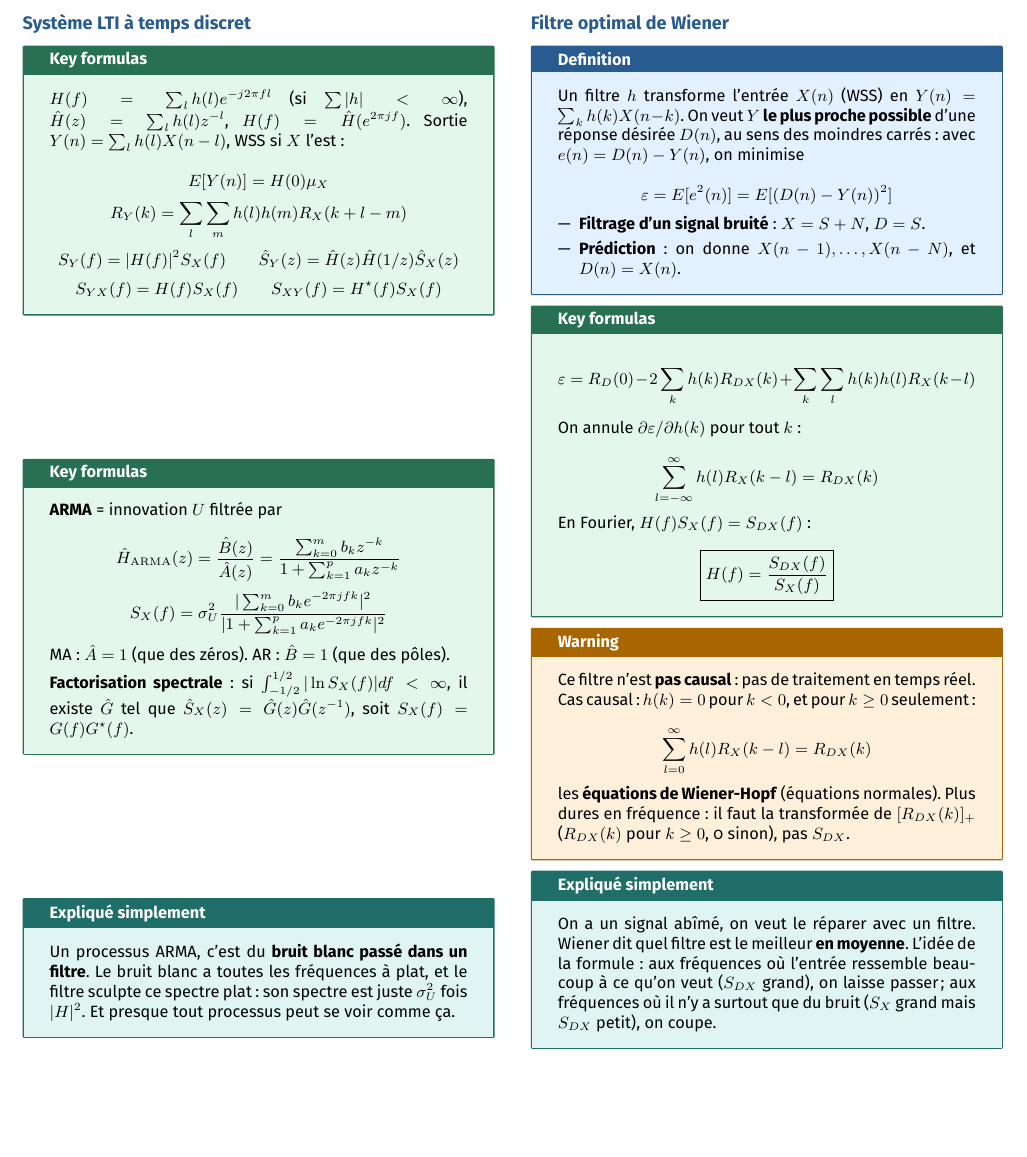
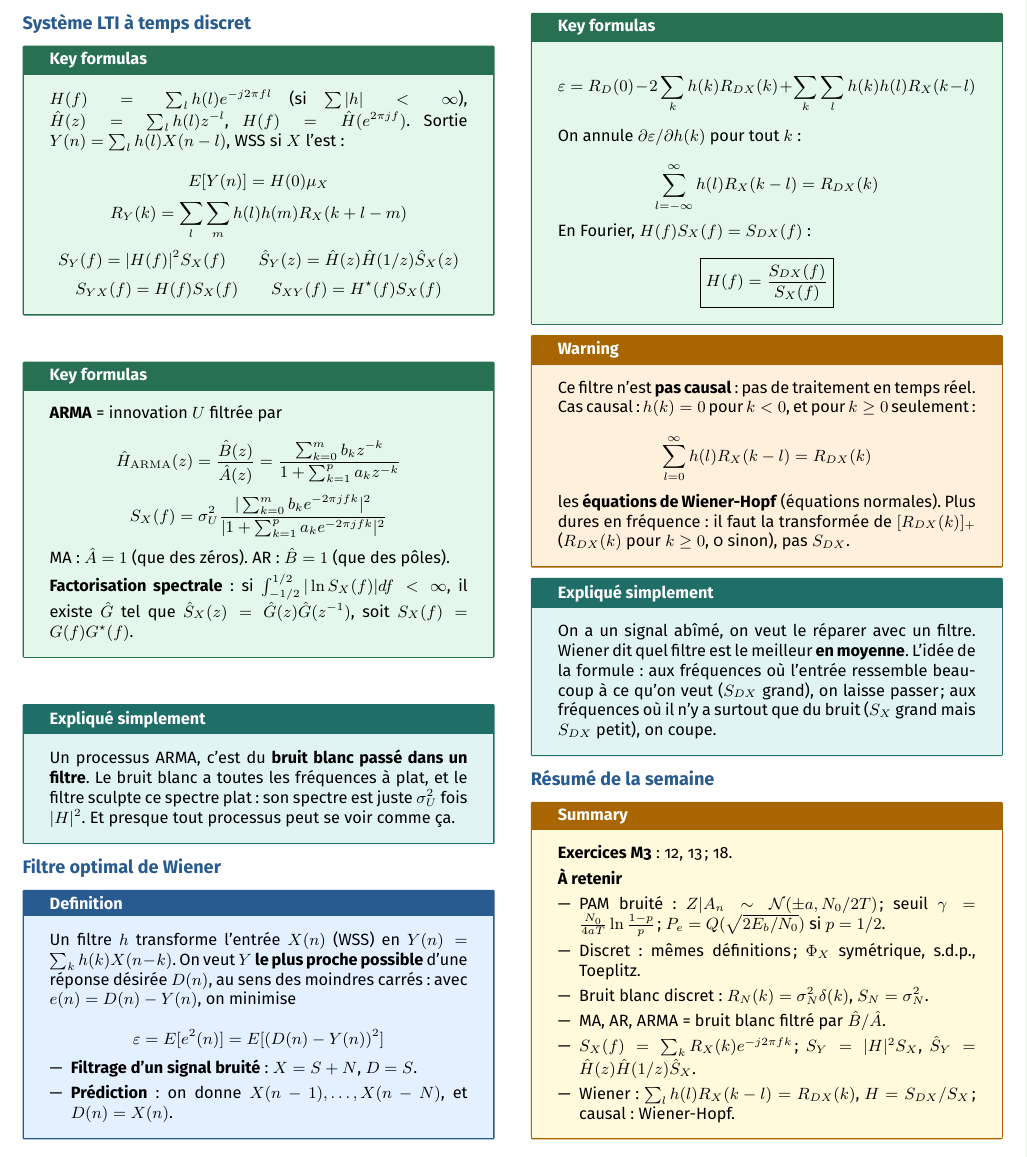
Before and after one commit to AlphaXT38G/notes_ba5, a LaTeX document (modstoc/week/week06.tex): part of page 3 of 3, cut so that both start at the same text, the shorter picture padded with empty space. Compiled offline with pdfLaTeX.

Commit message:
feat(modstoc-week06): weekly summary
Co-Authored-By: Claude Opus 5.5 <noreply@anthropic.com>

```diff
--- a/modstoc/week/week06.tex
+++ b/modstoc/week/week06.tex
@@ -714,6 +714,39 @@ surtout que du bruit ($S_X$ grand mais $S_{DX}$ petit), on coupe.
 
 \end{simple}
 
+
+%=========================================================
+\section{Résumé de la semaine}
+
+
+\begin{summary}
+
+\textbf{Exercices M3} : 12, 13 ; 18.
+
+\vspace{3pt}
+
+\textbf{À retenir}
+
+\begin{itemize}
+
+\item PAM bruité : $Z|A_n\sim\mathcal N(\pm a, N_0/2T)$ ; seuil $\gamma =
+\frac{N_0}{4aT}\ln\frac{1-p}p$ ; $P_e = Q(\sqrt{2E_b/N_0})$ si $p = 1/2$.
+
+\item Discret : mêmes définitions ; $\Phi_X$ symétrique, s.d.p., Toeplitz.
+
+\item Bruit blanc discret : $R_N(k) = \sigma_N^2\delta(k)$, $S_N = \sigma_N^2$.
+
+\item MA, AR, ARMA = bruit blanc filtré par $\hat B/\hat A$.
+
+\item $S_X(f) = \sum_kR_X(k)e^{-j2\pi fk}$ ; $S_Y = |H|^2S_X$, $\hat S_Y = \hat H(z)\hat
+H(1/z)\hat S_X$.
+
+\item Wiener : $\sum_lh(l)R_X(k-l) = R_{DX}(k)$, $H = S_{DX}/S_X$ ; causal : Wiener-Hopf.
+
+\end{itemize}
+
+\end{summary}
+
 \end{multicols}
 
 
```
